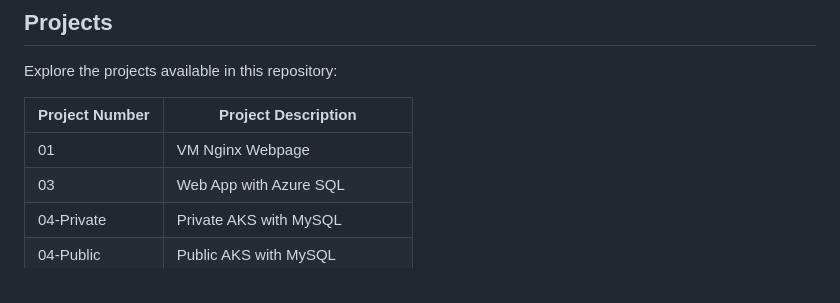
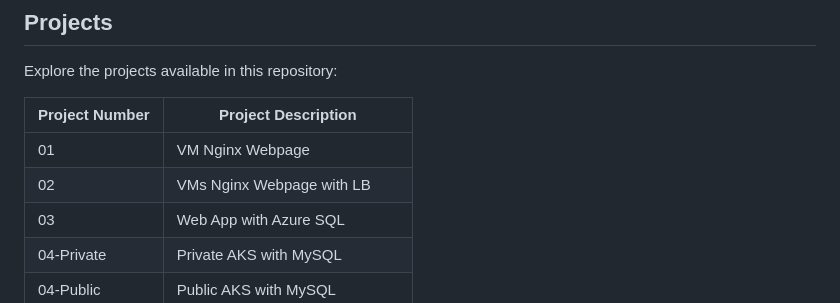
Before and after one commit to JavierGarAgu/terraform, a Markdown page: README.md, the part around the change. GitHub-like rendering.

```diff
--- a/README.md
+++ b/README.md
@@ -13,6 +13,7 @@ Explore the projects available in this repository:
 | Project Number | Project Description                        |
 |----------------|--------------------------------------------|
 | 01             | VM Nginx Webpage                           |
+| 02             | VMs Nginx Webpage with LB                  |
 | 03             | Web App with Azure SQL                     |
 | 04-Private     | Private AKS with MySQL                     |
 | 04-Public      | Public AKS with MySQL                      |
```
